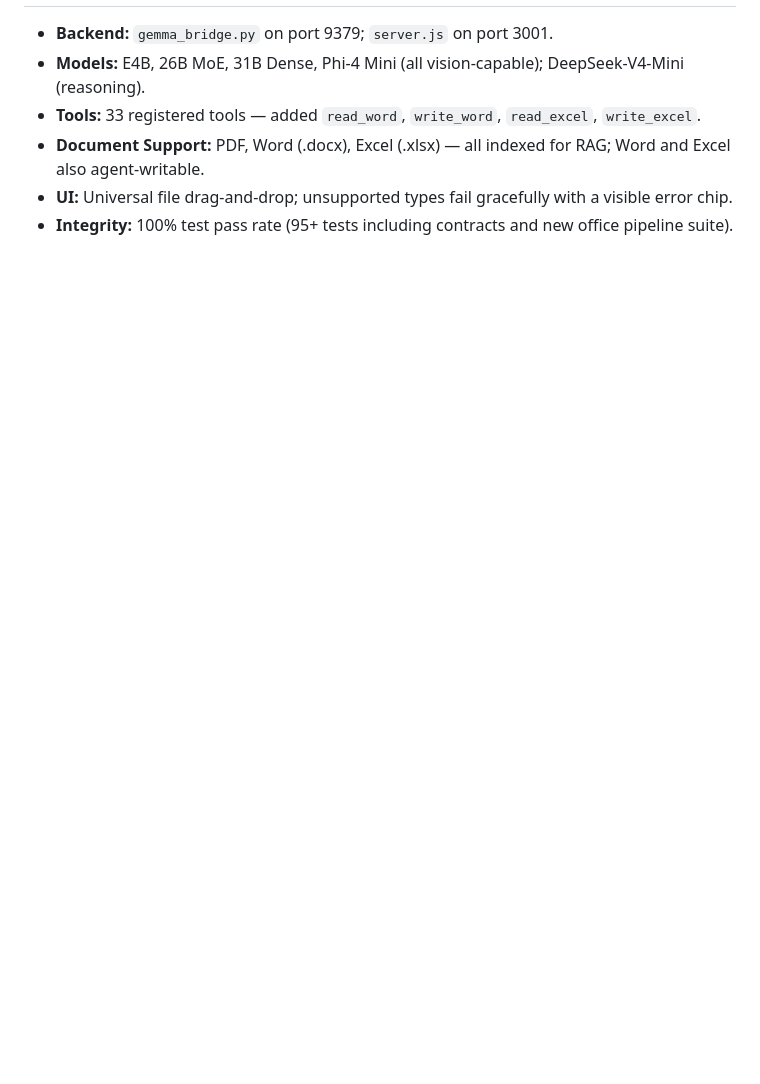
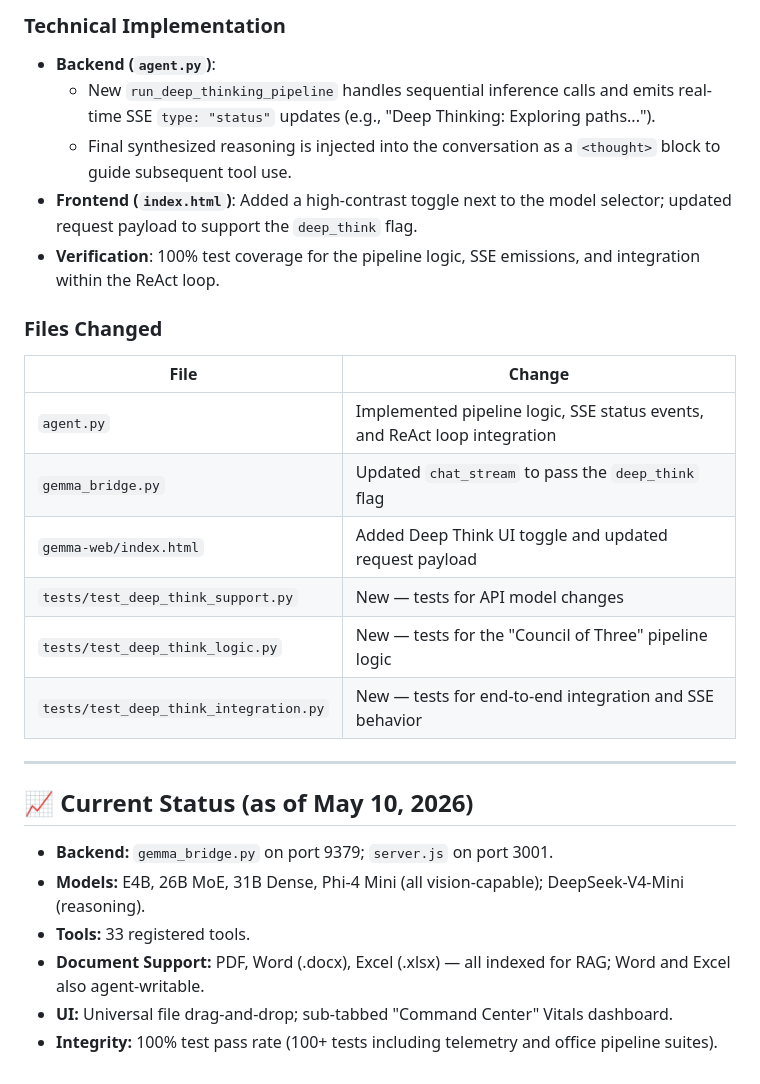
Before and after one commit to Ic3burG/LocalLLM, a Markdown page: PROGRESS.md, the part around one of its changes. Rendered like a GitHub page; blank space fills up the shorter version.

```diff
--- a/PROGRESS.md
+++ b/PROGRESS.md
@@ -413,7 +457,30 @@ Removed the file type filter from the upload widget. All file types are now acce
+### Technical Implementation
+
+- **Backend (`agent.py`)**:
+  - New `run_deep_thinking_pipeline` handles sequential inference calls and emits real-time SSE `type: "status"` updates (e.g., "Deep Thinking: Exploring paths...").
+  - Final synthesized reasoning is injected into the conversation as a `<thought>` block to guide subsequent tool use.
+- **Frontend (`index.html`)**: Added a high-contrast toggle next to the model selector; updated request payload to support the `deep_think` flag.
+- **Verification**: 100% test coverage for the pipeline logic, SSE emissions, and integration within the ReAct loop.
+
+### Files Changed
+
+| File | Change |
+|---|---|
+| `agent.py` | Implemented pipeline logic, SSE status events, and ReAct loop integration |
+| `gemma_bridge.py` | Updated `chat_stream` to pass the `deep_think` flag |
+| `gemma-web/index.html` | Added Deep Think UI toggle and updated request payload |
+| `tests/test_deep_think_support.py` | New — tests for API model changes |
+| `tests/test_deep_think_logic.py` | New — tests for the "Council of Three" pipeline logic |
+| `tests/test_deep_think_integration.py` | New — tests for end-to-end integration and SSE behavior |
+
+---
+
+## 📈 Current Status (as of May 10, 2026)
+
 
 - **Backend:** `gemma_bridge.py` on port 9379; `server.js` on port 3001.
 - **Models:** E4B, 26B MoE, 31B Dense, Phi-4 Mini (all vision-capable); DeepSeek-V4-Mini (reasoning).
-- **Tools:** 33 registered tools — added `read_word`, `write_word`, `read_excel`, `write_excel`.
+- **Tools:** 33 registered tools.
 - **Document Support:** PDF, Word (.docx), Excel (.xlsx) — all indexed for RAG; Word and Excel also agent-writable.
-- **UI:** Universal file drag-and-drop; unsupported types fail gracefully with a visible error chip.
-- **Integrity:** 100% test pass rate (95+ tests including contracts and new office pipeline suite).
+- **UI:** Universal file drag-and-drop; sub-tabbed "Command Center" Vitals dashboard.
+- **Integrity:** 100% test pass rate (100+ tests including telemetry and office pipeline suites).
```
Also changed, not shown: other parts of PROGRESS.md (+45 -1 lines).
